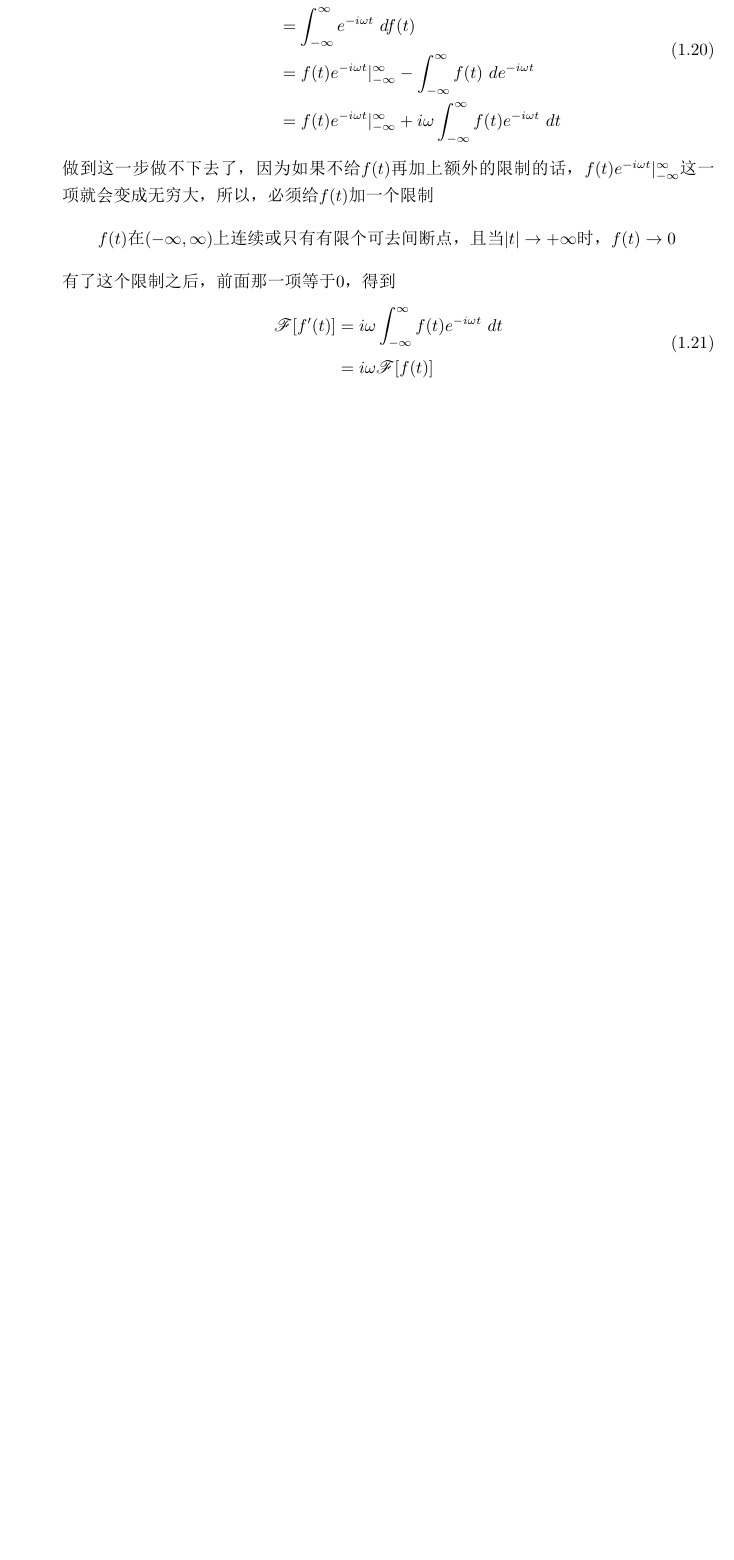
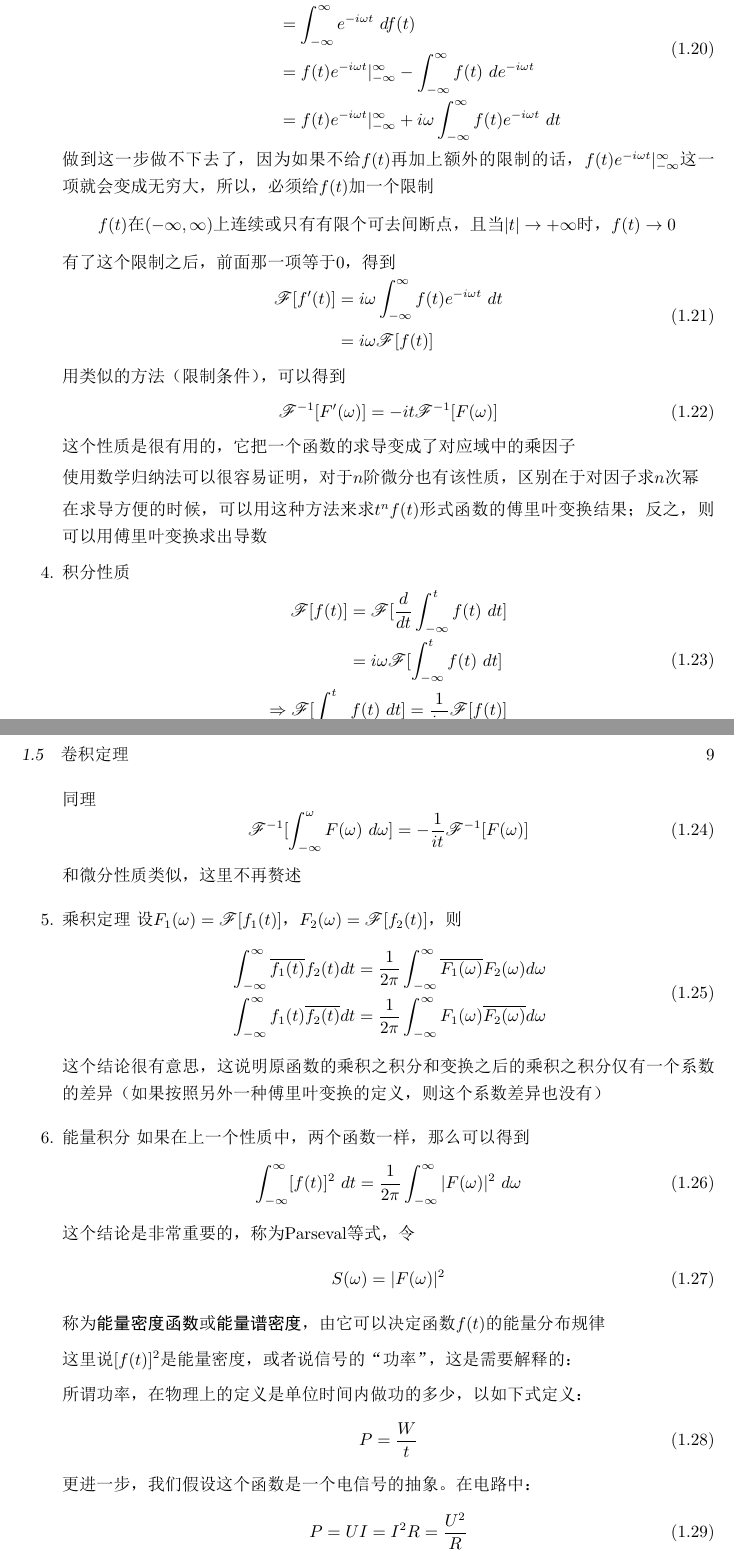
Before and after one commit to tasteSoGood/digital_image_processing, a LaTeX book (频率域滤波的数学基础/main.tex): part of page 8 of 8 before the commit and two parts of pages 8 and 9 of 12 after it, the two joined at a grey line, cut so that both start at the same text, the shorter picture padded with empty space. The pictures show the PDF file 频率域滤波的数学基础/main.pdf that the author committed with the source.

Commit message:
latex done

```diff
--- a/频率域滤波的数学基础/main.tex
+++ b/频率域滤波的数学基础/main.tex
@@ -185,69 +186,77 @@
 						\end{split}
 					\end{equation}
 
-				% 	用类似的方法（限制条件），可以得到
-				% 	\begin{equation}
-				% 	\mathscr{F}^{-1}[F'(\omega)]=-it\mathscr{F}^{-1}[F(\omega)]
-				% 	\end{equation}
-				% 	这个性质是很有用的，它把一个函数的求导变成了对应域中的乘因子
+					用类似的方法（限制条件），可以得到
+					\begin{equation}
+						\mathscr{F}^{-1}[F'(\omega)]=-it\mathscr{F}^{-1}[F(\omega)]
+					\end{equation}
+					这个性质是很有用的，它把一个函数的求导变成了对应域中的乘因子
 
-				% 	使用数学归纳法可以很容易证明，对于$n$阶微分也有该性质，区别在于对因子求$n$次幂
+					使用数学归纳法可以很容易证明，对于$n$阶微分也有该性质，区别在于对因子求$n$次幂
 
-				% 	在求导方便的时候，可以用这种方法来求$t^nf(t)$形式函数的傅里叶变换结果；反之，则可以用傅里叶变换求出导数
+					在求导方便的时候，可以用这种方法来求$t^nf(t)$形式函数的傅里叶变换结果；反之，则可以用傅里叶变换求出导数
 
-				% \item{积分性质}
-				% 	\begin{equation}
-				% 	\begin{split}\\
-				% 	\begin{split}\\
-				% 	\mathscr{F}[f(t)]&=\mathscr{F}[\dfrac{d}{dt}\int_{-\infty}^tf(t)\ dt]\\
-				% 	&= i\omega\mathscr{F}[\int_{-\infty}^tf(t)\ dt]
-				% 	\end{split}\\
-				% 	\Rightarrow\mathscr{F}[\int_{-\infty}^tf(t)\ dt]=\dfrac{1}{i\omega}\mathscr{F}[f(t)]
-				% 	\end{split}
-				% \end{equation}
-				% 	同理
-				% 	\begin{equation}
-				% 	\mathscr{F}^{-1}[\int_{-\infty}^\omega F(\omega)\ d\omega]=-\dfrac{1}{it}\mathscr{F}^{-1}[F(\omega)]
-				% 	\end{equation}
-				% 	和微分性质类似，这里不再赘述
+				\item{积分性质}
+					\begin{equation}
+						\begin{split}
+							\begin{split}
+							\mathscr{F}[f(t)]&=\mathscr{F}[\dfrac{d}{dt}\int_{-\infty}^tf(t)\ dt]\\
+							&= i\omega\mathscr{F}[\int_{-\infty}^tf(t)\ dt]
+							\end{split}\\
+							\Rightarrow\mathscr{F}[\int_{-\infty}^tf(t)\ dt]=\dfrac{1}{i\omega}\mathscr{F}[f(t)]
+						\end{split}
+					\end{equation}
+					同理
+					\begin{equation}
+						\mathscr{F}^{-1}[\int_{-\infty}^\omega F(\omega)\ d\omega]=-\dfrac{1}{it}\mathscr{F}^{-1}[F(\omega)]
+					\end{equation}
+					和微分性质类似，这里不再赘述
 
-				% \item{乘积定理}
-				% 	设$F_1(\omega) = \mathscr{F}[f_1(t)]$，$F_2(\omega) = \mathscr{F}[f_2(t)]$，则
-				% 	\begin{equation}
-				% 	\int_{-\infty}^{\infty}\overline{f_1(t)}f_2(t)dt=\dfrac{1}{2\pi}\int_{-\infty}^{\infty}\overline{F_1(\omega)}F_2(\omega)d\omega\\
-				% 	\int_{-\infty}^{\infty}f_1(t)\overline{f_2(t)}dt=\dfrac{1}{2\pi}\int_{-\infty}^{\infty}F_1(\omega)\overline{F_2(\omega)}d\omega
-				% 	\end{equation}
-				% 	这个结论很有意思，这说明原函数的乘积之积分和变换之后的乘积之积分仅有一个系数的差异（如果按照另外一种傅里叶变换的定义，则这个系数差异也没有）
+				\item{乘积定理}
+					设$F_1(\omega) = \mathscr{F}[f_1(t)]$，$F_2(\omega) = \mathscr{F}[f_2(t)]$，则
+					\begin{equation}
+						\begin{split}
+							&\int_{-\infty}^{\infty}\overline{f_1(t)}f_2(t)dt=\dfrac{1}{2\pi}\int_{-\infty}^{\infty}\overline{F_1(\omega)}F_2(\omega)d\omega\\
+							&\int_{-\infty}^{\infty}f_1(t)\overline{f_2(t)}dt=\dfrac{1}{2\pi}\int_{-\infty}^{\infty}F_1(\omega)\overline{F_2(\omega)}d\omega
+						\end{split}
+					\end{equation}
+					这个结论很有意思，这说明原函数的乘积之积分和变换之后的乘积之积分仅有一个系数的差异（如果按照另外一种傅里叶变换的定义，则这个系数差异也没有）
 
-				% \item{能量积分}
-				% 	如果在上一个性质中，两个函数一样，那么可以得到
-				% 	\begin{equation}
-				% 	\int_{-\infty}^{\infty}[f(t)]^2\ dt=\dfrac{1}{2\pi}\int_{-\infty}^{\infty}|F(\omega)|^2\ d\omega
-				% 	\end{equation}
-				% 	这个结论是非常重要的，称为Parseval等式，令
-				% 	\begin{equation}
-				% 	S(\omega)=|F(\omega)|^2
-				% 	\end{equation}
-				% 	称为**能量密度函数**或**能量谱密度**，由它可以决定函数$f(t)$的能量分布规律
+				\item{能量积分}
+					如果在上一个性质中，两个函数一样，那么可以得到
+					\begin{equation}
+						\int_{-\infty}^{\infty}[f(t)]^2\ dt=\dfrac{1}{2\pi}\int_{-\infty}^{\infty}|F(\omega)|^2\ d\omega
+					\end{equation}
+					这个结论是非常重要的，称为Parseval等式，令
+					\begin{equation}
+						S(\omega)=|F(\omega)|^2
+					\end{equation}
+					称为\textbf{能量密度函数}或\textbf{能量谱密度}，由它可以决定函数$f(t)$的能量分布规律
 
-				% 	\fbox{这里说$[f(t)]^2$是能量密度，或者说信号的“功率”，这是需要解释的：
+					这里说$[f(t)]^2$是能量密度，或者说信号的“功率”，这是需要解释的：
 
-				% 	所谓功率，在物理上的定义是单位时间内做功的多少，以如下式定义：
-
-				% 	\begin{equation}
-				% 	P = \dfrac{W}{t}
-				% 	\end{equation}
-				% 	更进一步，我们假设这个函数是一个电信号的抽象。在电路中：
-
-				% 	\begin{equation}
-				% 	P = UI = I^2R = \dfrac{U^2}{R}
-				% 	\end{equation}
-				% 	以上面的式子来看，信号幅值的度量是用电压的高低表示的，如果把电路中的电阻值视为单位1，那么输出信号的瞬时功率就是
-
-				% 	\begin{equation}
-				% 	P = U^2
-				% 	\end{equation}
-				% 	一段时间内的功率就应该对其在时间上积分，所以，用信号的平方表示信号的功率是恰当的}
+					所谓功率，在物理上的定义是单位时间内做功的多少，以如下式定义：
+					\begin{equation}
+					P = \dfrac{W}{t}
+					\end{equation}
+					更进一步，我们假设这个函数是一个电信号的抽象。在电路中：
+					\begin{equation}
+					P = UI = I^2R = \dfrac{U^2}{R}
+					\end{equation}
+					以上面的式子来看，信号幅值的度量是用电压的高低表示的，如果把电路中的电阻值视为单位1，那么输出信号的瞬时功率就是
+					\begin{equation}
+					P = U^2
+					\end{equation}
+					一段时间内的功率就应该对其在时间上积分，所以，用信号的平方表示信号的功率是恰当的
 			\end{enumerate}
 
-	% ## 卷积定理
+		\section{卷积定理}
+			卷积的定义是：
+			\begin{equation}
+				f_1(t)*f_2(t) = \int_{-\infty}^{+\infty}f_1(\tau)f_2(t - \tau)\ d\tau
+			\end{equation}
+			下面结合(14)，我们对两个函数的卷积进行傅里叶变换：
+			\begin{equation}
+				\begin{split}
+				\mathscr{F}[f_1(t)*f_2(t)] &= \mathscr{F}[\int_{-\infty}^{+\infty}f_1(\tau)f_2(t - \tau)\ d\tau]\\
+				&= \int_{-\infty}^{+\infty}\int_{-\infty}^{+\infty}f_1(\tau)f_2(t - \tau)\ d\tau\ e^{-i\omega t}\ dt\\
@@ -254,18 +277,16 @@
+					&= \dfrac{1}{(2\pi)^2}\int_{-\infty}^{\infty}\left[F_1(\omega)*F_2(\omega)\right]e^{i\omega t}d\omega\\
+					&= \dfrac{1}{2\pi}\mathscr[F_1(\omega)*F_2(\omega)]
+				\end{split}
+			\end{equation}
+			我们称(33)式为\textbf{时域的卷积定理}，称(34)式为\textbf{频域的卷积定理}
 
-	% 卷积的定义是：
-	% $$
-	% f_1(t)*f_2(t) = \int_{-\infty}^{+\infty}f_1(\tau)f_2(t - \tau)\ d\tau
-	% $$
-	% 下面结合(14)，我们对两个函数的卷积进行傅里叶变换：
-	% $$
-	% \begin{array}\\
-	% \mathscr{F}[f_1(t)*f_2(t)] &= \mathscr{F}[\int_{-\infty}^{+\infty}f_1(\tau)f_2(t - \tau)\ d\tau]\\
-	% &= \int_{-\infty}^{+\infty}\int_{-\infty}^{+\infty}f_1(\tau)f_2(t - \tau)\ d\tau\ e^{-i\omega t}\ dt\\
-	% &= \int_{-\infty}^{+\infty}\int_{-\infty}^{+\infty}f_1(\tau)f_2(t - \tau)e^{-i\omega (\tau + t -\tau)}\ d\tau dt\\
-	% &= \int_{-\infty}^{+\infty}\int_{-\infty}^{+\infty}f_1(\tau)e^{-i\omega \tau}f_2(t - \tau)e^{-i\omega (t - \tau)}\ d\tau dt\\
-	% &= \int_{-\infty}^{+\infty}\int_{-\infty}^{+\infty}f_1(\tau)e^{-i\omega \tau}f_2(t - \tau)e^{-i\omega (t - \tau)}\ dt d\tau\\
-	% &= \int_{-\infty}^{+\infty}f_1(\tau)e^{-i\omega \tau}d\tau\int_{-\infty}^{+\infty}f_2(t - \tau)e^{-i\omega (t - \tau)}\ dt\\
-	% &= \mathscr{F}[f_1(t)]\cdot\mathscr{F}[f_2(t)]
-	% \end{array}
-	% $$
-	% 同理可得
+	\chapter{一些特殊函数的傅里叶变换}
+		\section{方波}
+			\begin{equation}
+				f(t)=E, \quad t\in \left[-\frac{\tau}{2}, \frac{\tau}{2}\right]
+			\end{equation}
+			下面求$f(t)$的傅里叶变换结果
+			\begin{equation}
+				\begin{split}
+					\mathscr{F}[f(t)] &= \int_{-\infty}^{\infty}f(t)e^{-i\omega t}\ dt\\
+					&= \int_{-\infty}^{\infty}E\ e^{-i\omega t}\ dt\\
@@ -272 +307,7 @@
 
+			\begin{figure}[h]
+				\centering
+				\includegraphics[scale=0.3]{1.png}
+				\caption{方波的傅里叶变换}
+				\label{fig1}
+			\end{figure}
@@ -286,3 +316,3 @@
 
-	% ## 方波
+		\section{$\delta$-函数}
 
@@ -293 +329,4 @@
+			\begin{equation}
+				\int_{-\infty}^{\infty}\delta(t)\ dt=\int_{0}^{\epsilon}\dfrac{1}{\epsilon}\ dt=1
+			\end{equation}
 
@@ -312,6 +334,19 @@
 
-	% ![](F:\MyCode\笔记\数字图像处理\方波的傅里叶变换.png)
+			下面证明，$\delta$-函数具有采样性质：
+			\begin{equation}
+				\int_{-\infty}^{\infty}\delta(t-t_0)f(t)\ dt=f(t_0)
+			\end{equation}
 
-	% 应当注意到，这个函数是$\dfrac{\sin x}{x}$的变形，在$x=0$的时候是没有定义的
+			设$f(t)$是一个在$t_0$处连续的函数
+			\begin{equation}
+				\int_{-\infty}^{\infty}\delta(t-t_0)f(t)\ dt = \lim_{\epsilon\to 0}\dfrac{1}{\epsilon}\int_{t_0}^{t_0+\epsilon}f(t)\ dt
+			\end{equation}
 
-	% ## $\delta$-函数
+			利用积分中值定理
+			\begin{equation}
+				\int_{a}^{b}f(x)\ dx = f(\epsilon) (b - a)\qquad a\leq\epsilon\leq b
+			\end{equation}
+			可以得到
+			\begin{equation}
+				\int_{-\infty}^{\infty}\delta(t-t_0)f(t)\ dt = f(\tau)\qquad \tau\in\left[t_0, t_0 + \epsilon\right]
+			\end{equation}
@@ -318 +356,2 @@
+			\end{equation}
 
@@ -332,35 +359,7 @@
 
-	% 这个函数没办法用图像表示出来，因为它在$t = 0$的时候有一个无穷大的冲激，而在其他地方值为0，就好像用钉子钉墙，一个能量恒定的冲激作用在一个面积很小的点上，而其他的地方则没有能量作用。故这个函数又叫做冲激函数。
-
-	% 下面证明，$\delta$-函数具有采样性质：
-	% $$
-	% \int_{-\infty}^{\infty}\delta(t-t_0)f(t)\ dt=f(t_0)
-	% $$
-
-	% > 设$f(t)$是一个在$t_0$处连续的函数
-	% > $$
-	% > \int_{-\infty}^{\infty}\delta(t-t_0)f(t)\ dt = \lim_\limits{\epsilon\to0}\dfrac{1}{\epsilon}\int_{t_0}^{t_0+\epsilon}f(t)\ dt
-	% > $$
-	% >
-	% > 利用积分中值定理
-	% > $$
-	% > \int_{a}^{b}f(x)\ dx = f(\epsilon) (b - a)\qquad a\leq\epsilon\leq b
-	% > $$
-	% > 可以得到
-	% > $$
-	% > \int_{-\infty}^{\infty}\delta(t-t_0)f(t)\ dt = f(\tau)\qquad \tau\in\left[t_0, t_0 + \epsilon\right]
-	% > $$
-	% > 由于$\epsilon\to 0$，所以
-	% >
-	% > $$
-	% > \int_{-\infty}^{\infty}\delta(t-t_0)f(t)\ dt = f(t_0)
-	% > $$
-	% >
-	% > 命题得证
-
-	% 证明了这个性质之后，它的傅里叶变换便可以直接得出来：
-	% $$
-	% \mathscr{F}[\delta(t)]=\int_{-\infty}^{\infty}\delta(t)e^{-i\omega t}\ dt=1
-	% $$
+			证明了这个性质之后，它的傅里叶变换便可以直接得出来：
+			\begin{equation}
+				\mathscr{F}[\delta(t)]=\int_{-\infty}^{\infty}\delta(t)e^{-i\omega t}\ dt=1
+			\end{equation}
 
 
@@ -379 +373,6 @@
+				1&\qquad t>0
+				\end{aligned}
+				\right.
+			\end{equation}
+			根据定义我们可以知道，阶跃函数的微分即$\delta$-函数
 
```
Also changed, not shown: 傅里叶变换相关公式的推导.md (+10 -2 lines), 频率域滤波的数学基础/1.png (added), 频率域滤波的数学基础/main.pdf, 频率域滤波的数学基础/main.tex (111 more changed lines), 4 other files.
